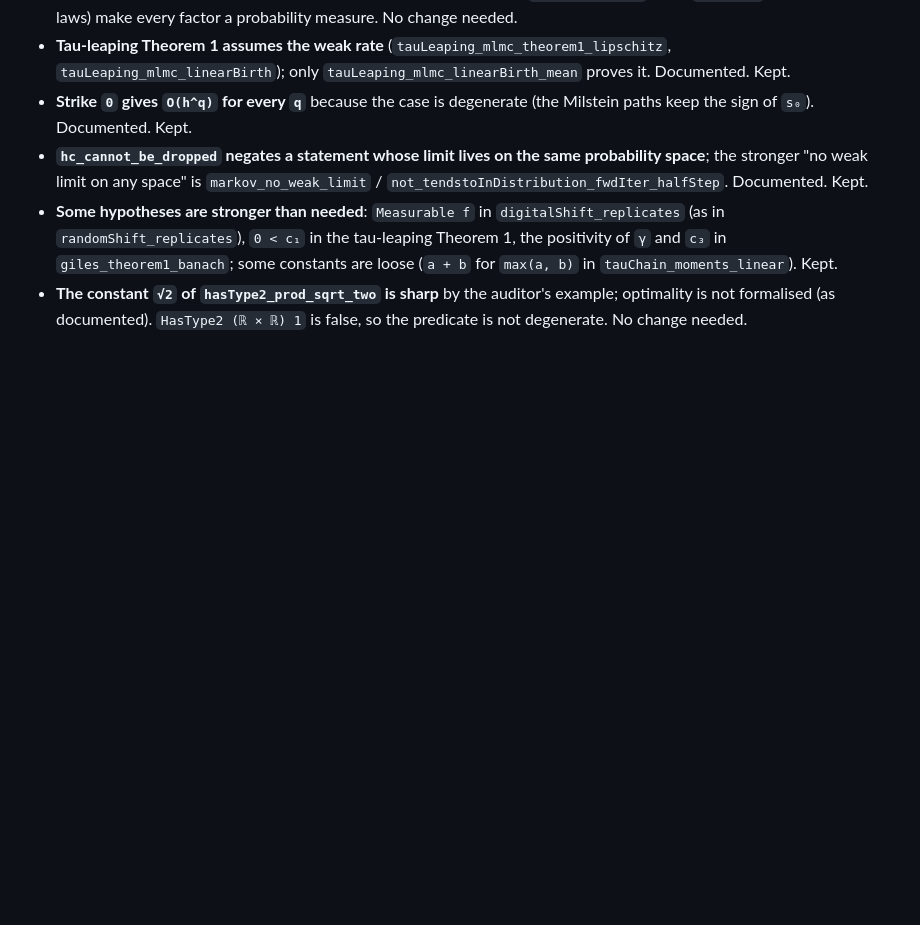
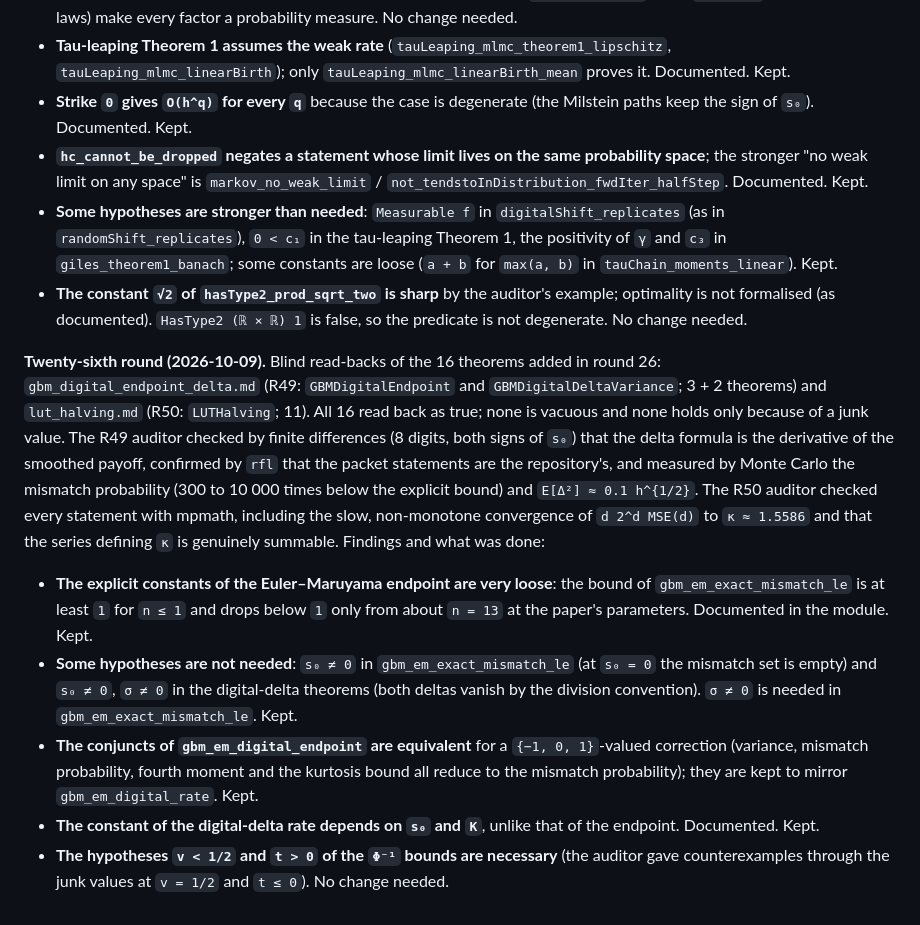
Before and after one commit to axnanda/mlmc-lean, a Markdown page: notes/readbacks/README.md, the part around the change. Rendered like a GitHub page; blank space fills up the shorter version.

```diff
--- a/notes/readbacks/README.md
+++ b/notes/readbacks/README.md
@@ -778,3 +778,28 @@ Findings and what was done:
 - **The constant `√2` of `hasType2_prod_sqrt_two` is sharp** by the auditor's example; optimality is
   not formalised (as documented).  `HasType2 (ℝ × ℝ) 1` is false, so the predicate is not
   degenerate.  No change needed.
+
+**Twenty-sixth round (2026-10-09).** Blind read-backs of the 16 theorems added in round 26:
+`gbm_digital_endpoint_delta.md` (R49: `GBMDigitalEndpoint` and `GBMDigitalDeltaVariance`; 3 + 2
+theorems) and `lut_halving.md` (R50: `LUTHalving`; 11).  All 16 read back as true; none is vacuous
+and none holds only because of a junk value.  The R49 auditor checked by finite differences (8
+digits, both signs of `s₀`) that the delta formula is the derivative of the smoothed payoff,
+confirmed by `rfl` that the packet statements are the repository's, and measured by Monte Carlo the
+mismatch probability (300 to 10 000 times below the explicit bound) and `E[Δ²] ≈ 0.1 h^{1/2}`.  The
+R50 auditor checked every statement with mpmath, including the slow, non-monotone convergence of
+`d 2^d MSE(d)` to `κ ≈ 1.5586` and that the series defining `κ` is genuinely summable.
+Findings and what was done:
+
+- **The explicit constants of the Euler–Maruyama endpoint are very loose**: the bound of
+  `gbm_em_exact_mismatch_le` is at least `1` for `n ≤ 1` and drops below `1` only from about `n = 13`
+  at the paper's parameters.  Documented in the module.  Kept.
+- **Some hypotheses are not needed**: `s₀ ≠ 0` in `gbm_em_exact_mismatch_le` (at `s₀ = 0` the
+  mismatch set is empty) and `s₀ ≠ 0`, `σ ≠ 0` in the digital-delta theorems (both deltas vanish by
+  the division convention).  `σ ≠ 0` is needed in `gbm_em_exact_mismatch_le`.  Kept.
+- **The conjuncts of `gbm_em_digital_endpoint` are equivalent** for a `{−1, 0, 1}`-valued
+  correction (variance, mismatch probability, fourth moment and the kurtosis bound all reduce to
+  the mismatch probability); they are kept to mirror `gbm_em_digital_rate`.  Kept.
+- **The constant of the digital-delta rate depends on `s₀` and `K`**, unlike that of the endpoint.
+  Documented.  Kept.
+- **The hypotheses `v < 1/2` and `t > 0` of the `Φ⁻¹` bounds are necessary** (the auditor gave
+  counterexamples through the junk values at `v = 1/2` and `t ≤ 0`).  No change needed.
```
Also changed, not shown: notes/readbacks/gbm_digital_endpoint_delta.md (added, +179 -0 lines), notes/readbacks/lut_halving.md (added, +195 -0 lines).
